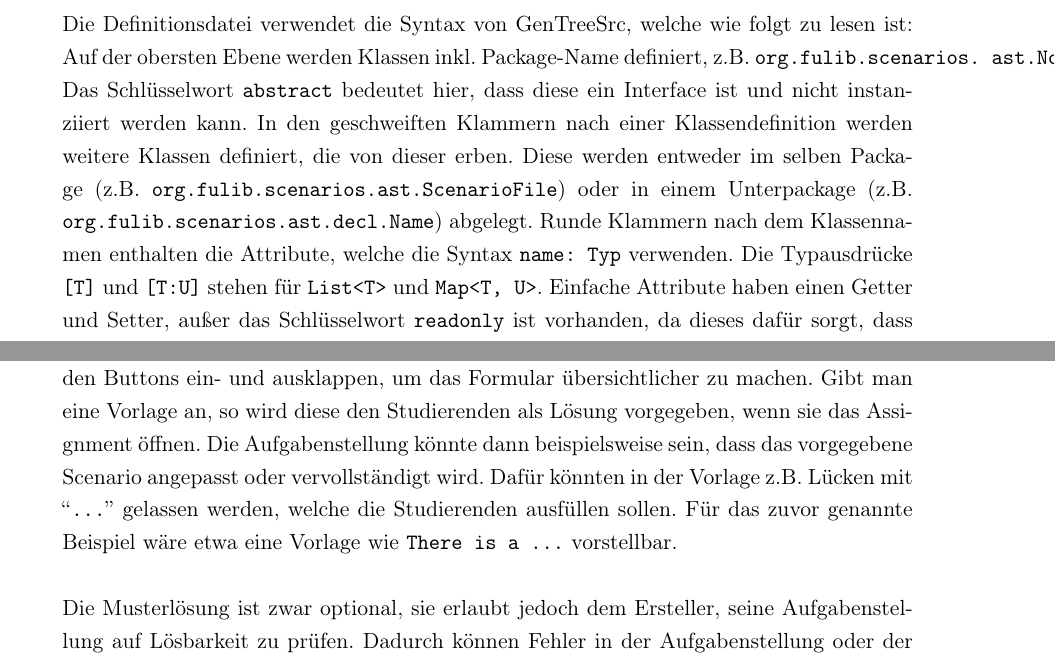
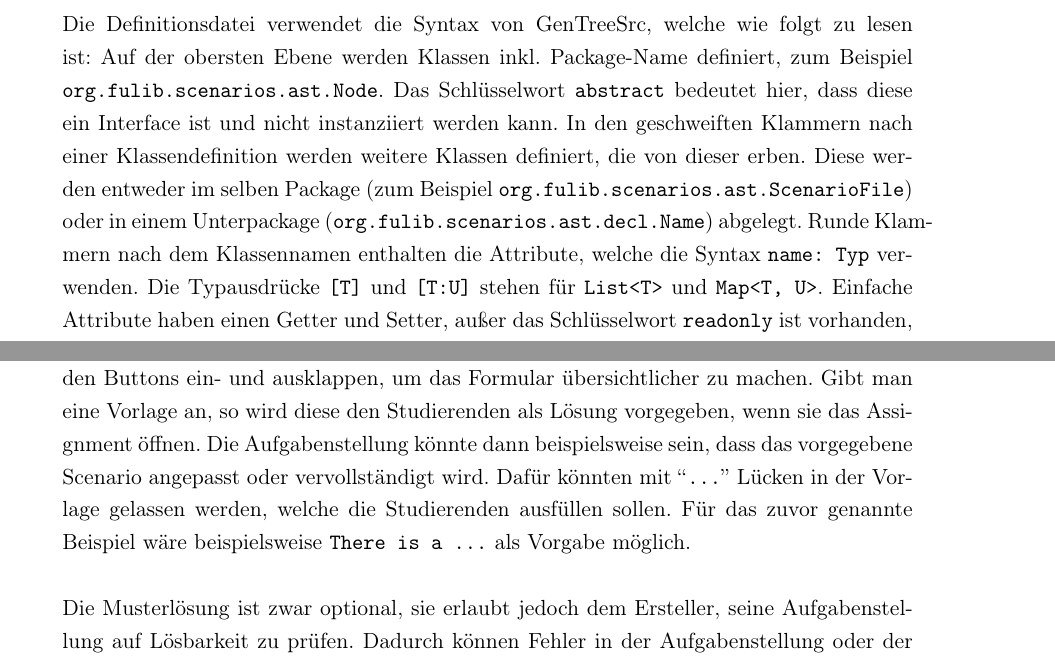
Before and after one commit to Clashsoft/Bachelor-Thesis, a LaTeX thesis (src/thesis.tex, which reads src/chapter/fulib-scenarios/compiler.tex, src/chapter/fulib.org/assignments.tex): two parts of pages 27 and 61 of 86, joined at a grey line, cut so that both start at the same text. Compiled offline with pdfLaTeX.

Commit message:
Remove z.B.

```diff
--- a/src/chapter/fulib-scenarios/compiler.tex
+++ b/src/chapter/fulib-scenarios/compiler.tex
@@ -151,10 +151,10 @@ Die vollständige Definitionsdatei ist unter~\cite{gts-definitions} zu finden.
 \codelisting{java}{chapter/fulib-scenarios/definitions}{FulibScenarios1.gts}{Ausschnitt der FulibScenarios.gts-Datei}
 
 Die Definitionsdatei verwendet die Syntax von GenTreeSrc, welche wie folgt zu lesen ist:
-Auf der obersten Ebene werden Klassen inkl.\ Package-Name definiert, z.B. \code{org.fulib.scenarios. ast.Node}. % space added before ast to allow line break
+Auf der obersten Ebene werden Klassen inkl.\ Package-Name definiert, zum Beispiel \code{org.fulib.scenarios.ast.Node}.
 Das Schlüsselwort \code{abstract} bedeutet hier, dass diese ein Interface ist und nicht instanziiert werden kann.
 In den geschweiften Klammern nach einer Klassendefinition werden weitere Klassen definiert, die von dieser erben.
-Diese werden entweder im selben Package (z.B.\ \code{org.fulib.scenarios.ast.ScenarioFile}) oder in einem Unterpackage (z.B.\ \code{org.fulib.scenarios.ast.decl.Name}) abgelegt.
+Diese werden entweder im selben Package (zum Beispiel \code{org.fulib.scenarios.ast.ScenarioFile}) oder in einem Unterpackage (\code{org.fulib.scenarios.ast.decl.Name}) abgelegt.
 Runde Klammern nach dem Klassennamen enthalten die Attribute, welche die Syntax \code{name: Typ} verwenden.
 Die Typausdrücke \code{[T]} und \code{[T:U]} stehen für \code{List<T>} und \code{Map<T, U>}.
 Einfache Attribute haben einen Getter und Setter, außer das Schlüsselwort \code{readonly} ist vorhanden, da dieses dafür sorgt, dass kein Setter erzeugt wird.
--- a/src/chapter/fulib.org/assignments.tex
+++ b/src/chapter/fulib.org/assignments.tex
@@ -79,8 +79,8 @@ Unter der Task-Liste befinden sich die Eingabefenster für die Lösungsvorlage (
 Beide lassen sich mit den entsprechenden Buttons ein- und ausklappen, um das Formular übersichtlicher zu machen.
 Gibt man eine Vorlage an, so wird diese den Studierenden als Lösung vorgegeben, wenn sie das Assignment öffnen.
 Die Aufgabenstellung könnte dann beispielsweise sein, dass das vorgegebene Scenario angepasst oder vervollständigt wird.
-Dafür könnten in der Vorlage z.B.\ Lücken mit ``\code{...}'' gelassen werden, welche die Studierenden ausfüllen sollen.
-Für das zuvor genannte Beispiel wäre etwa eine Vorlage wie \code{There is a ...} vorstellbar.
+Dafür könnten mit ``\code{...}'' Lücken in der Vorlage gelassen werden, welche die Studierenden ausfüllen sollen.
+Für das zuvor genannte Beispiel wäre beispielsweise \code{There is a ...} als Vorgabe möglich.
 
 Die Musterlösung ist zwar optional, sie erlaubt jedoch dem Ersteller, seine Aufgabenstellung auf Lösbarkeit zu prüfen.
 Dadurch können Fehler in der Aufgabenstellung oder der Verifizierung frühzeitig erkannt werden.
```
Also changed, not shown: src/chapter/fulib.org/main-page.tex (+1 -1 lines), src/chapter/pattern-matching.tex (+2 -2 lines), src/chapter/fulib-scenarios/compiler.tex (4 more changed lines).
